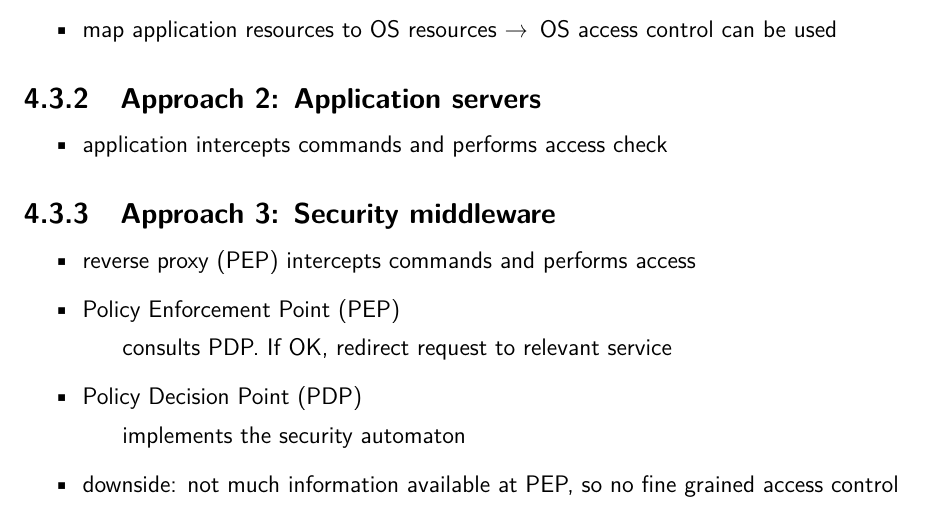
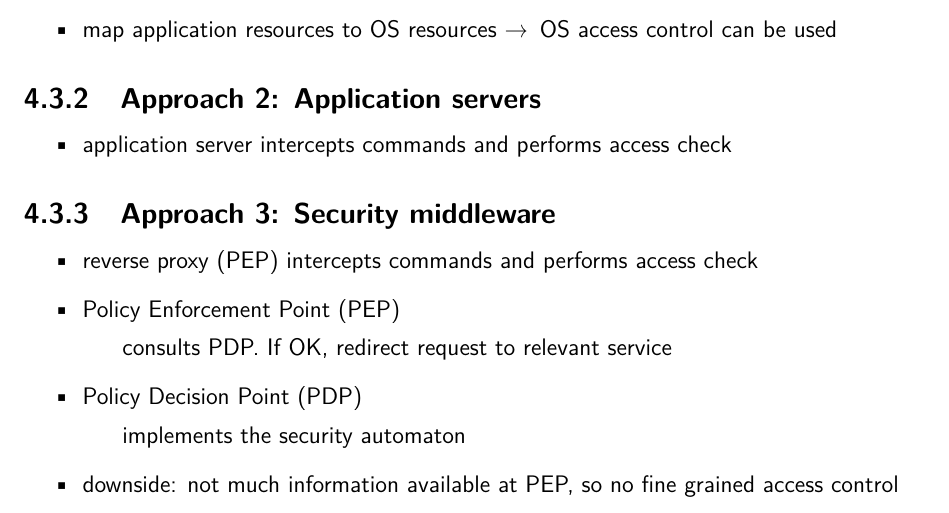
Before and after one commit to StijnCaerts/DoSS, a LaTeX document (summary.tex): part of page 30 of 39, cut so that both start at the same text. Compiled offline with pdfLaTeX.

Commit message:
minor corrections

```diff
--- a/summary.tex
+++ b/summary.tex
@@ -1216,11 +1216,11 @@
 	\end{itemize}
 	\subsection{Approach 2: Application servers}
 	\begin{itemize}
-		\item application intercepts commands and performs access check
+		\item application server intercepts commands and performs access check
 	\end{itemize}
 	\subsection{Approach 3: Security middleware}
 	\begin{itemize}
-		\item reverse proxy (PEP) intercepts commands and performs access
+		\item reverse proxy (PEP) intercepts commands and performs access check
 		\item Policy Enforcement Point (PEP)
 			\subitem consults PDP. If OK, redirect request to relevant service
 		\item Policy Decision Point (PDP)
```
